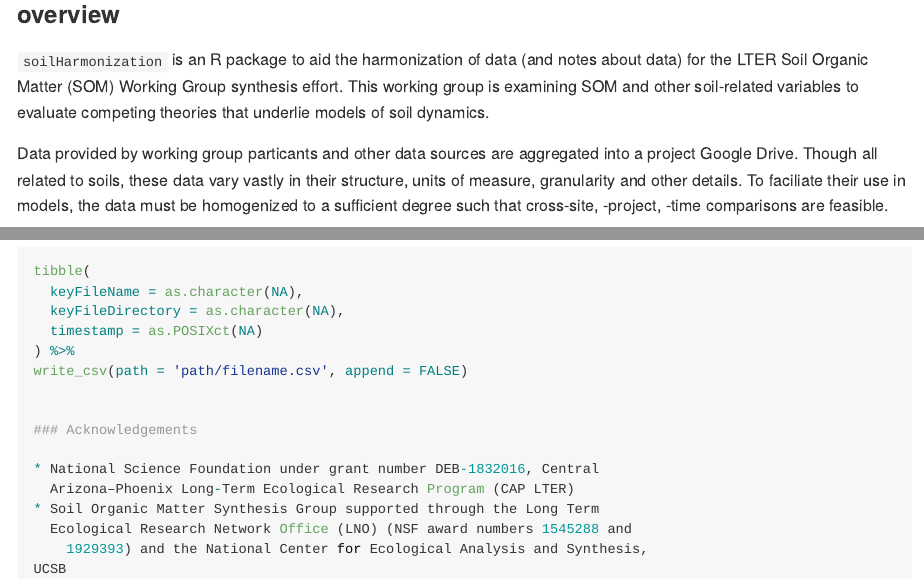
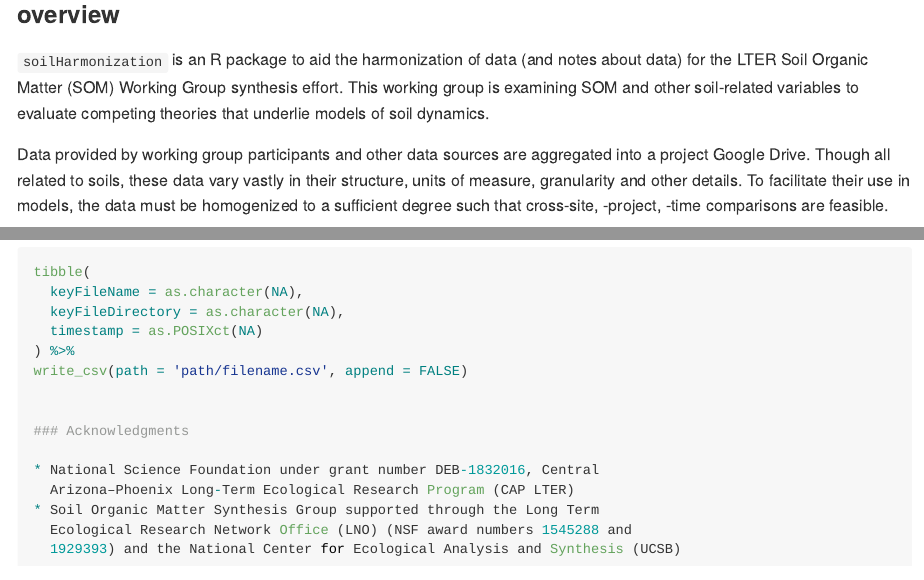
Before and after one commit to lter/soilHarmonization, an R Markdown document (README.Rmd): the page in a window 1100 px wide, from 30 px down before the commit and from 120 px down after it, so that both start at the same text, and a second part further down, joined at a grey line. The pictures show the output file README.md that the author committed with the source, drawn offline in the style of GitHub.

Commit message:
minor updates to Readme and pkgdown

```diff
--- a/README.Rmd
+++ b/README.Rmd
@@ -12,10 +12,10 @@ about data) for the LTER Soil Organic Matter (SOM) Working Group synthesis
 effort. This working group is examining SOM and other soil-related variables to
 evaluate competing theories that underlie models of soil dynamics.
 
-Data provided by working group particants and other data sources are aggregated
-into a project Google Drive. Though all related to soils, these data vary
-vastly in their structure, units of measure, granularity and other details. To
-faciliate their use in models, the data must be homogenized to a sufficient
+Data provided by working group participants and other data sources are
+aggregated into a project Google Drive. Though all related to soils, these data
+vary vastly in their structure, units of measure, granularity and other details.
+To facilitate their use in models, the data must be homogenized to a sufficient
 degree such that cross-site, -project, -time comparisons are feasible.
 
 To facilitate data harmonization, data providers are tasked with generating a
@@ -262,11 +263,10 @@ tibble(
 write_csv(path = 'path/filename.csv', append = FALSE)
 
 
-### Acknowledgements
+### Acknowledgments
 
 * National Science Foundation under grant number DEB-1832016, Central
   Arizona–Phoenix Long-Term Ecological Research Program (CAP LTER)
 * Soil Organic Matter Synthesis Group supported through the Long Term
   Ecological Research Network Office (LNO) (NSF award numbers 1545288 and
-    1929393) and the National Center for Ecological Analysis and Synthesis,
-UCSB
+  1929393) and the National Center for Ecological Analysis and Synthesis (UCSB)
```
Also changed, not shown: README.md, docs/pkgdown.yml, README.Rmd (5 more changed lines), 4 other files.
